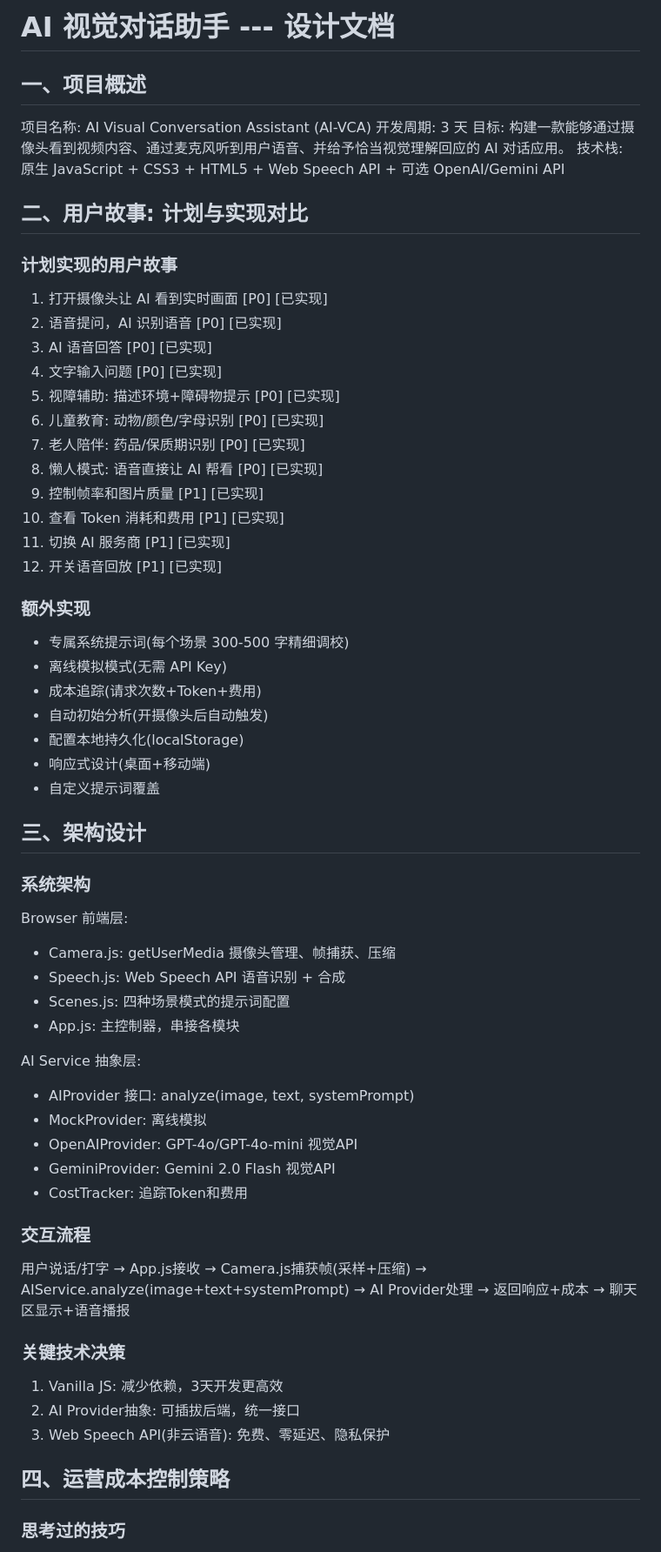
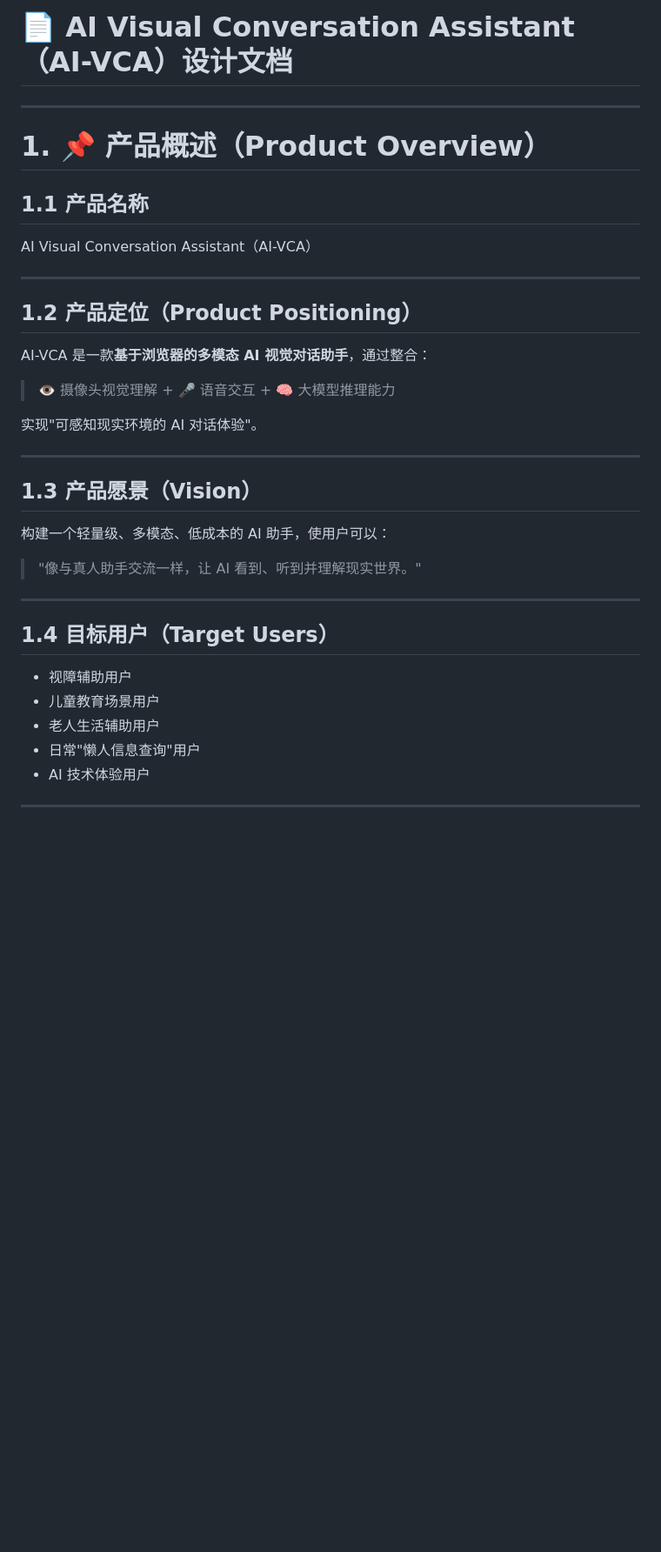
Before and after one commit to Xin-0430/zzx-AI-Visual-Conversation-Assistant, a Markdown page: DESIGN.md, the part around one of its changes. Shown at 87% size. Drawn GitHub-style; blank space fills up the shorter version.

Commit message:
update: DESIGN.md with formatted product design doc

```diff
--- a/DESIGN.md
+++ b/DESIGN.md
@@ -1,67 +1,40 @@
-# AI 视觉对话助手 --- 设计文档
+# 📄 AI Visual Conversation Assistant（AI-VCA）设计文档
 
-## 一、项目概述
+---
 
-项目名称: AI Visual Conversation Assistant (AI-VCA)
-开发周期: 3 天
-目标: 构建一款能够通过摄像头看到视频内容、通过麦克风听到用户语音、并给予恰当视觉理解回应的 AI 对话应用。
-技术栈: 原生 JavaScript + CSS3 + HTML5 + Web Speech API + 可选 OpenAI/Gemini API
+# 1. 📌 产品概述（Product Overview）
 
-## 二、用户故事: 计划与实现对比
+## 1.1 产品名称
 
-### 计划实现的用户故事
+AI Visual Conversation Assistant（AI-VCA）
 
-1. 打开摄像头让 AI 看到实时画面 [P0] [已实现]
-2. 语音提问，AI 识别语音 [P0] [已实现]
-3. AI 语音回答 [P0] [已实现]
-4. 文字输入问题 [P0] [已实现]
-5. 视障辅助: 描述环境+障碍物提示 [P0] [已实现]
-6. 儿童教育: 动物/颜色/字母识别 [P0] [已实现]
-7. 老人陪伴: 药品/保质期识别 [P0] [已实现]
-8. 懒人模式: 语音直接让 AI 帮看 [P0] [已实现]
-9. 控制帧率和图片质量 [P1] [已实现]
-10. 查看 Token 消耗和费用 [P1] [已实现]
-11. 切换 AI 服务商 [P1] [已实现]
-12. 开关语音回放 [P1] [已实现]
+---
 
-### 额外实现
+## 1.2 产品定位（Product Positioning）
 
-- 专属系统提示词(每个场景 300-500 字精细调校)
-- 离线模拟模式(无需 API Key)
-- 成本追踪(请求次数+Token+费用)
-- 自动初始分析(开摄像头后自动触发)
-- 配置本地持久化(localStorage)
-- 响应式设计(桌面+移动端)
-- 自定义提示词覆盖
+AI-VCA 是一款**基于浏览器的多模态 AI 视觉对话助手**，通过整合：
 
-## 三、架构设计
+> 👁 摄像头视觉理解 + 🎤 语音交互 + 🧠 大模型推理能力
 
-### 系统架构
+实现"可感知现实环境的 AI 对话体验"。
 
-Browser 前端层:
-- Camera.js: getUserMedia 摄像头管理、帧捕获、压缩
-- Speech.js: Web Speech API 语音识别 + 合成
-- Scenes.js: 四种场景模式的提示词配置
-- App.js: 主控制器，串接各模块
+---
 
-AI Service 抽象层:
-- AIProvider 接口: analyze(image, text, systemPrompt)
-- MockProvider: 离线模拟
-- OpenAIProvider: GPT-4o/GPT-4o-mini 视觉API
-- GeminiProvider: Gemini 2.0 Flash 视觉API
-- CostTracker: 追踪Token和费用
+## 1.3 产品愿景（Vision）
 
-### 交互流程
+构建一个轻量级、多模态、低成本的 AI 助手，使用户可以：
 
-用户说话/打字 → App.js接收 → Camera.js捕获帧(采样+压缩) → AIService.analyze(image+text+systemPrompt) → AI Provider处理 → 返回响应+成本 → 聊天区显示+语音播报
+> "像与真人助手交流一样，让 AI 看到、听到并理解现实世界。"
 
-### 关键技术决策
+---
 
-1. Vanilla JS: 减少依赖，3天开发更高效
-2. AI Provider抽象: 可插拔后端，统一接口
-3. Web Speech API(非云语音): 免费、零延迟、隐私保护
+## 1.4 目标用户（Target Users）
 
-## 四、运营成本控制策略
+* 视障辅助用户
+* 儿童教育场景用户
+* 老人生活辅助用户
+* 日常"懒人信息查询"用户
+* AI 技术体验用户
 
-### 思考过的技巧
+---
 
```
Also changed, not shown: other parts of DESIGN.md (+306 -38 lines).
